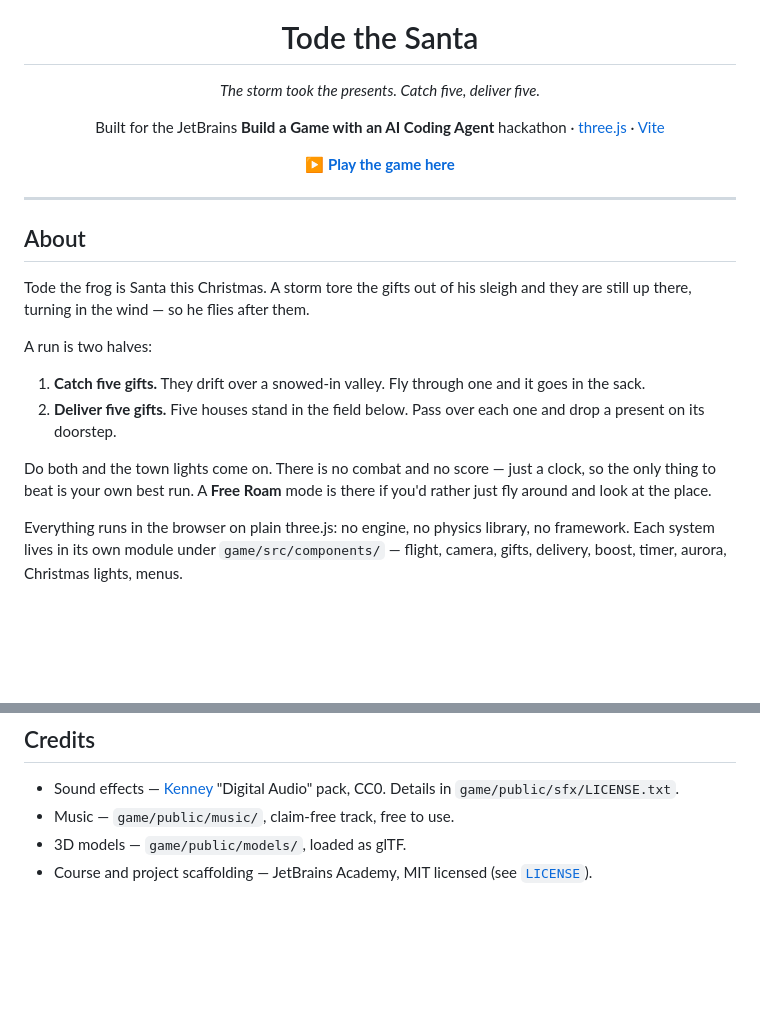
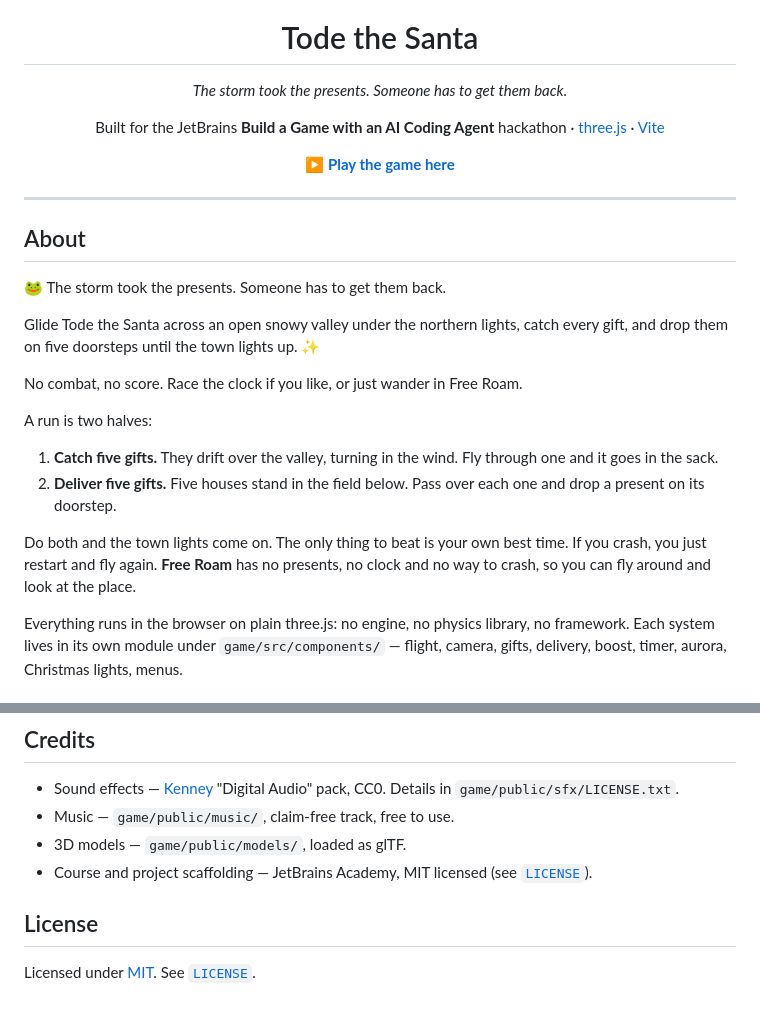
Before and after one commit to lingarajsankaravelu/tode_the_santa, a Markdown page: README.md, 2 parts joined by grey strips. Rendered like a GitHub page; blank space fills up the shorter version.

Commit message:
Rewrites the README About section around the relaxed mood and adds a License section

```diff
--- a/README.md
+++ b/README.md
@@ -4,7 +4,7 @@
 
 <h1 align="center">Tode the Santa</h1>
 
-<p align="center"><em>The storm took the presents. Catch five, deliver five.</em></p>
+<p align="center"><em>The storm took the presents. Someone has to get them back.</em></p>
 
 <p align="center">
   Built for the JetBrains <strong>Build a Game with an AI Coding Agent</strong> hackathon ·
@@ -19,19 +19,24 @@
 
 ## About
 
-Tode the frog is Santa this Christmas. A storm tore the gifts out of his sleigh
-and they are still up there, turning in the wind — so he flies after them.
+🐸 The storm took the presents. Someone has to get them back.
+
+Glide Tode the Santa across an open snowy valley under the northern lights,
+catch every gift, and drop them on five doorsteps until the town lights up. ✨
+
+No combat, no score. Race the clock if you like, or just wander in Free Roam.
 
 A run is two halves:
 
-1. **Catch five gifts.** They drift over a snowed-in valley. Fly through one and
-   it goes in the sack.
+1. **Catch five gifts.** They drift over the valley, turning in the wind. Fly
+   through one and it goes in the sack.
 2. **Deliver five gifts.** Five houses stand in the field below. Pass over each
    one and drop a present on its doorstep.
 
-Do both and the town lights come on. There is no combat and no score — just a
-clock, so the only thing to beat is your own best run. A **Free Roam** mode is
-there if you'd rather just fly around and look at the place.
+Do both and the town lights come on. The only thing to beat is your own best
+time. If you crash, you just restart and fly again. **Free Roam** has no
+presents, no clock and no way to crash, so you can fly around and look at the
+place.
 
 Everything runs in the browser on plain three.js: no engine, no physics library,
 no framework. Each system lives in its own module under `game/src/components/` —
@@ -178,3 +183,7 @@ folder per task (`core_loop/gift_catch`, `core_loop/gift_delivery`,
 - 3D models — `game/public/models/`, loaded as glTF.
 - Course and project scaffolding — JetBrains Academy, MIT licensed (see
   [`LICENSE`](LICENSE)).
+
+## License
+
+Licensed under [MIT](https://opensource.org/license/MIT). See [`LICENSE`](LICENSE).
```
